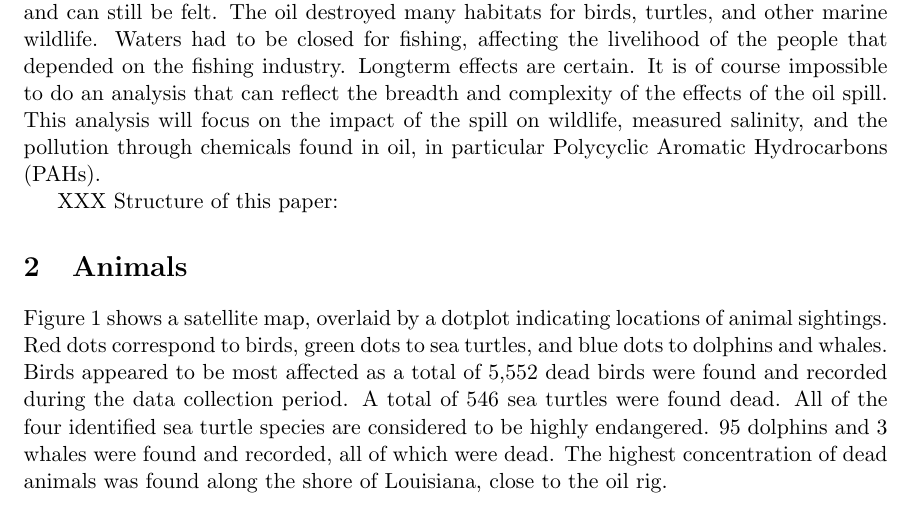
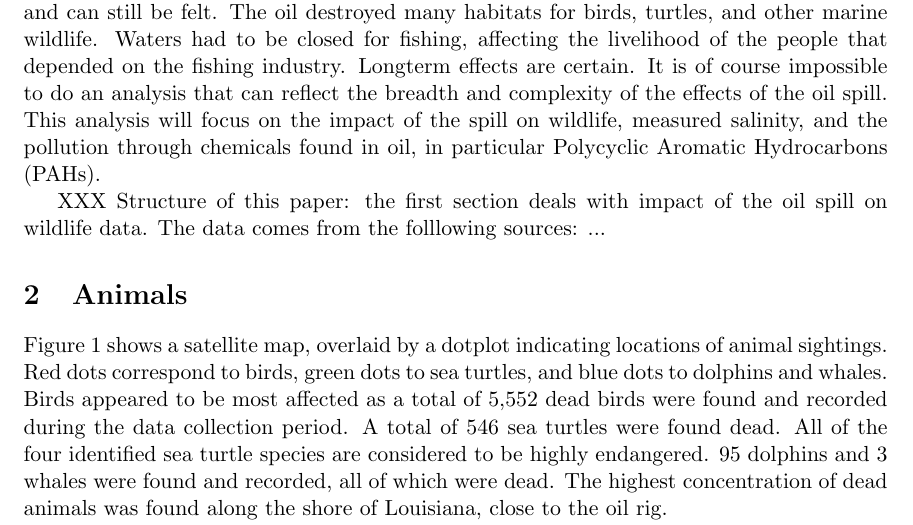
Before and after one commit to heike/csda-writeup, a LaTeX paper (isu.tex): part of page 1 of 7, cut so that both start at the same text. Compiled offline with pdfLaTeX.

Commit message:
started fleshing out the structure

```diff
--- a/isu.tex
+++ b/isu.tex
@@ -32,7 +32,7 @@
 \section{Introduction}
 April 20th, 2010 marked the beginning of the largest and worst oil spill in the history of off-shore drilling.  Following an explosion in the Deep-water Horizon drilling rig and failure of all emergency systems, crude oil began to gush into the ocean.  After an estimated 4.9 million barrels of oil spilled into the sea, the leak was finally stopped on July 15th of 2010 when the well head was capped.  The completion of the relief well took until September 19, 2010.  The immediate impact of the oil spill on people and wildlife alike was overwhelming and can still be felt.  The oil destroyed many habitats for birds, turtles, and other marine wildlife.  Waters had to be closed for fishing, affecting the livelihood of the people that depended on the fishing industry.  Longterm effects are certain.  It is of course impossible to do an analysis that can reflect the breadth and complexity of the effects of the oil spill.  This analysis will focus on the impact of the spill on wildlife, measured salinity, and the pollution through chemicals found in oil, in particular Polycyclic Aromatic Hydrocarbons (PAHs).
 
-XXX Structure of this paper:
+XXX Structure of this paper: the first section deals with impact of the oil spill on wildlife data. The data comes from the folllowing sources: ...
 \section{Animals}
 
 \begin{figure}[htbp] %  figure placement: here, top, bottom, or page
```
